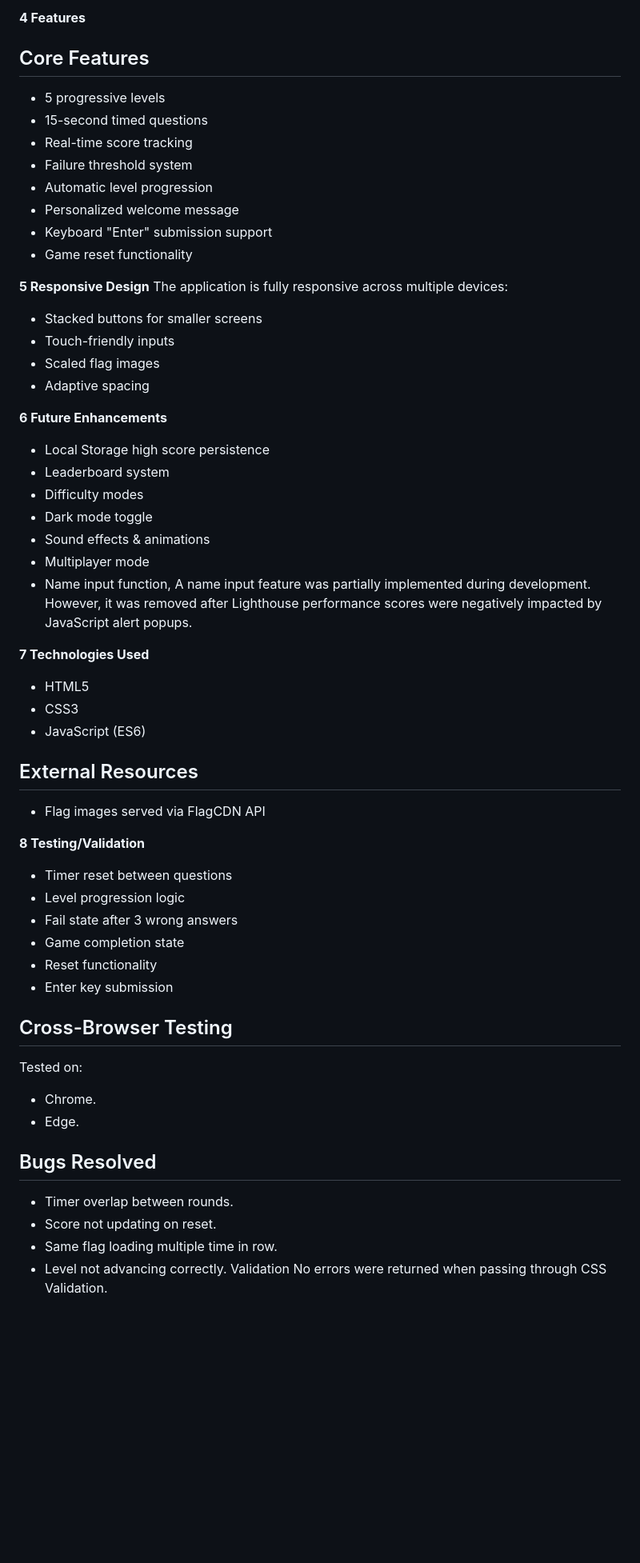
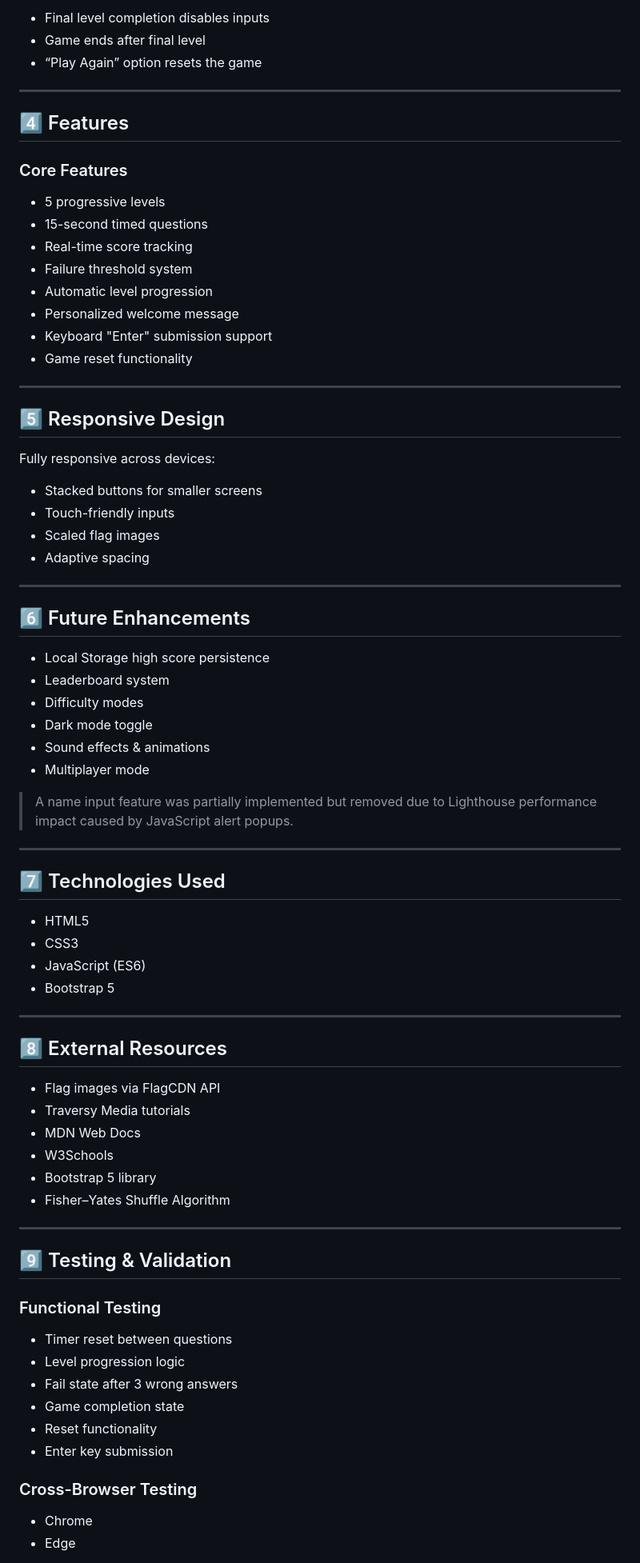
Before and after one commit to MOS-2025/flag_game, a Markdown page: README.md, the part around one of its changes. Shown at 80% size. Drawn GitHub-style; blank space fills up the shorter version.

```diff
--- a/README.md
+++ b/README.md
@@ -70,6 +77,14 @@ The final level completion disables all inputs and ends the game. A “Play Agai
 
-**4 Features**
-## Core Features
+- Final level completion disables inputs
+- Game ends after final level
+- “Play Again” option resets the game
+
+---
+
+## 4️⃣ Features
+
+### Core Features
+
 - 5 progressive levels
 - 15-second timed questions
 - Real-time score tracking
@@ -79,32 +94,56 @@ The final level completion disables all inputs and ends the game. A “Play Agai
 - Keyboard "Enter" submission support
 - Game reset functionality
 
-**5 Responsive Design**
-The application is fully responsive across multiple devices:
+---
+
+## 5️⃣ Responsive Design
+
+Fully responsive across devices:
+
 - Stacked buttons for smaller screens
 - Touch-friendly inputs
 - Scaled flag images
 - Adaptive spacing
 
+---
 
-**6 Future Enhancements**
+## 6️⃣ Future Enhancements
+
 - Local Storage high score persistence
 - Leaderboard system
 - Difficulty modes
 - Dark mode toggle
 - Sound effects & animations
 - Multiplayer mode
-- Name input function, A name input feature was partially implemented during development. However, it was removed after Lighthouse performance scores were negatively impacted by JavaScript alert popups.
 
-**7 Technologies Used**
+> A name input feature was partially implemented but removed due to Lighthouse performance impact caused by JavaScript alert popups.
+
+---
+
+## 7️⃣ Technologies Used
+
 - HTML5
 - CSS3
 - JavaScript (ES6)
+- Bootstrap 5
 
-## External Resources
-- Flag images served via FlagCDN API
+---
 
-**8 Testing/Validation**
+## 8️⃣ External Resources
+
+- Flag images via FlagCDN API
+- Traversy Media tutorials
+- MDN Web Docs
+- W3Schools
+- Bootstrap 5 library
+- Fisher–Yates Shuffle Algorithm
+
+---
+
+## 9️⃣ Testing & Validation
+
+### Functional Testing
+
 - Timer reset between questions
 - Level progression logic
 - Fail state after 3 wrong answers
@@ -112,16 +151,8 @@ The application is fully responsive across multiple devices:
 - Reset functionality
 - Enter key submission
 
-##  Cross-Browser Testing
-Tested on:
-- Chrome.
-- Edge.
+### Cross-Browser Testing
 
-##  Bugs Resolved
-- Timer overlap between rounds.
-- Score not updating on reset.
-- Same flag loading multiple time in row.
-- Level not advancing correctly.
-Validation
-No errors were returned when passing through CSS Validation.
+- Chrome
+- Edge
 
```
Also changed, not shown: other parts of README.md (+55 -60 lines).
